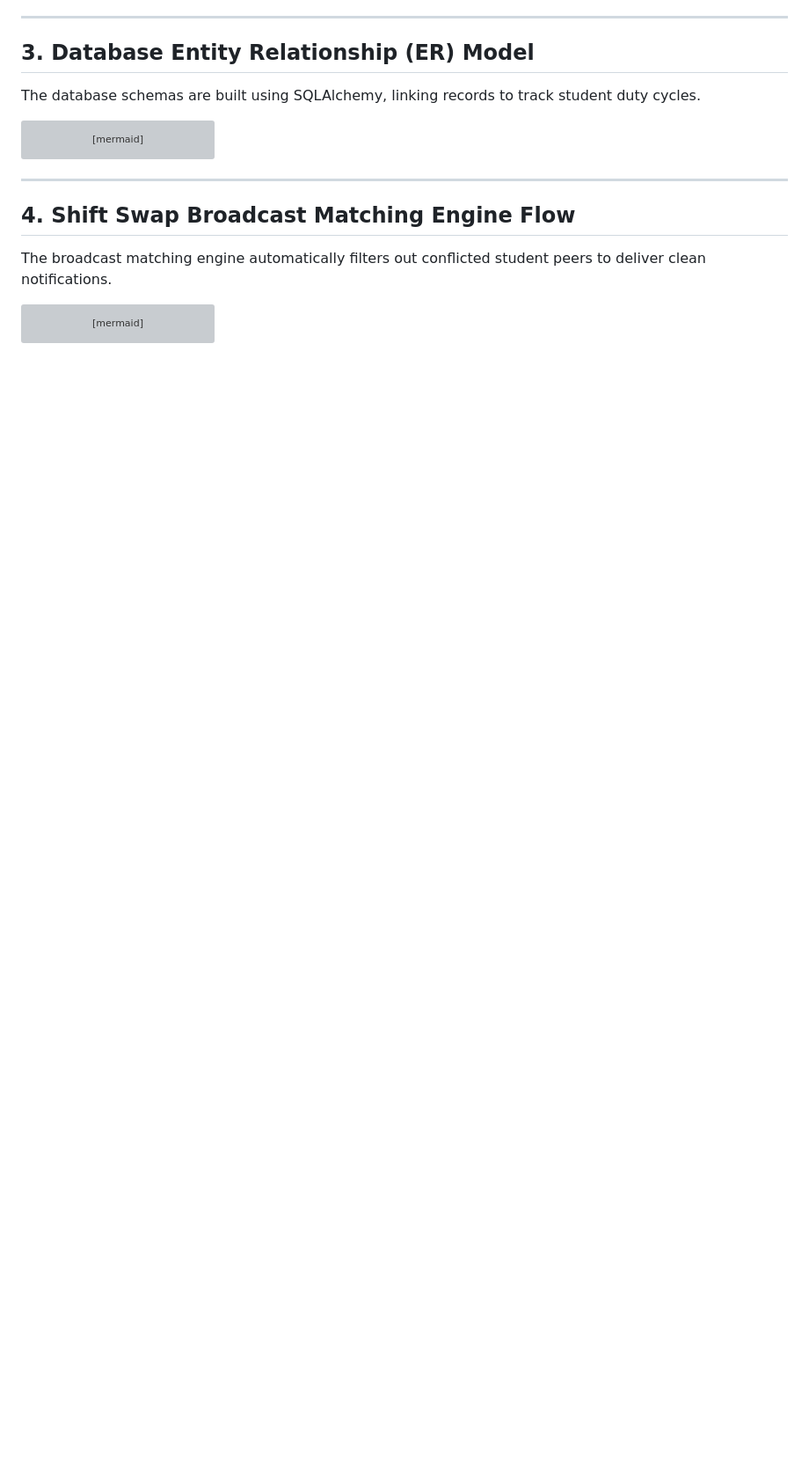
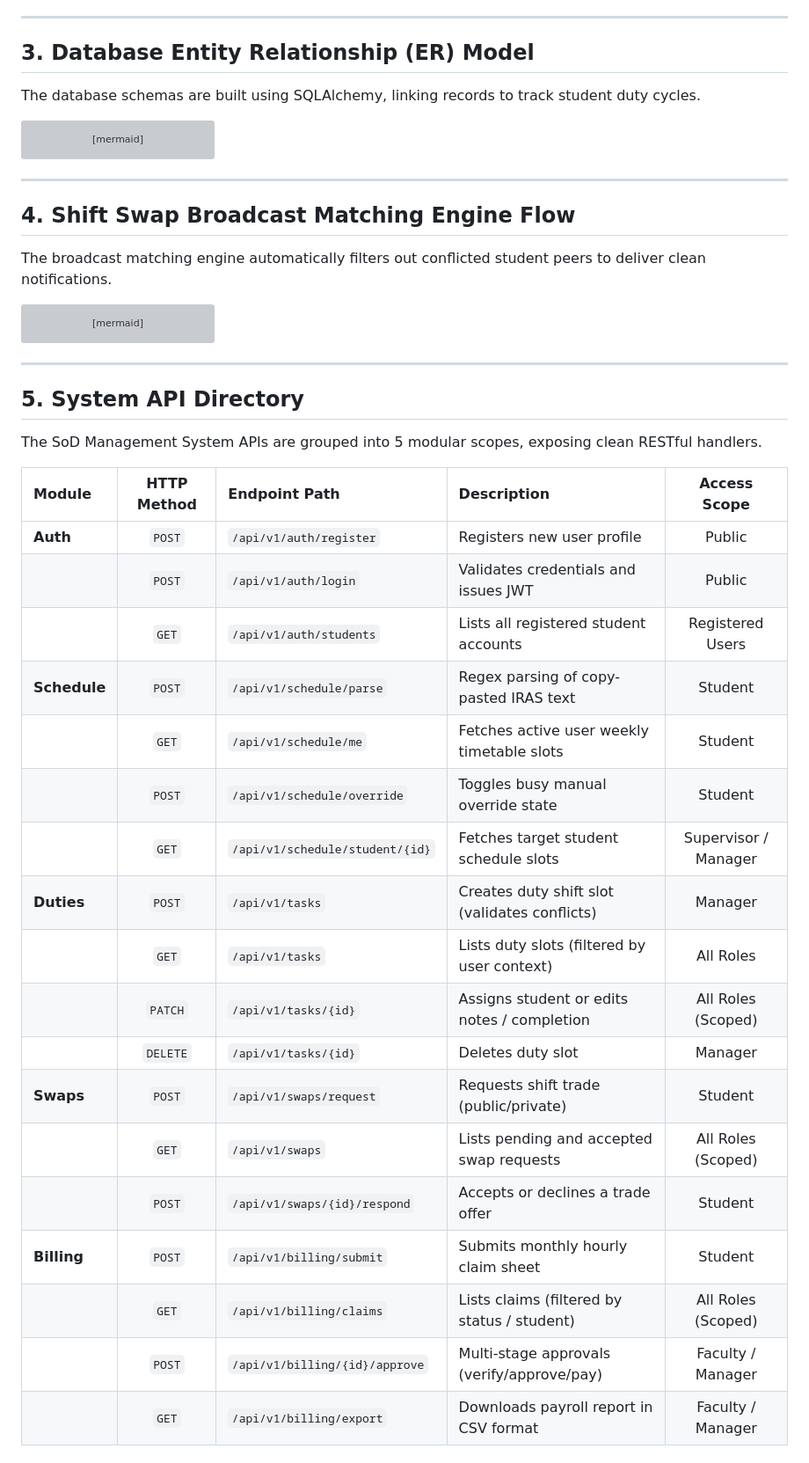
Before and after one commit to zaid-fahad/CSE451-SoftwareEngineering-SoDManagementSystem, a Markdown page: docs/29-agile-project-plan-and-architecture.md, the part around one of its changes. Shown at 88% size. GitHub-like rendering; blank space fills up the shorter version; grey boxes are pictures that could not be loaded.

````diff
--- a/docs/29-agile-project-plan-and-architecture.md
+++ b/docs/29-agile-project-plan-and-architecture.md
@@ -158,3 +162,31 @@ sequenceDiagram
     API->>DB: Update Swap status to Accepted
     API->>A: Send verification notification swap accepted
 ```
+
+---
+
+## 5. System API Directory
+
+The SoD Management System APIs are grouped into 5 modular scopes, exposing clean RESTful handlers.
+
+| Module | HTTP Method | Endpoint Path | Description | Access Scope |
+| :--- | :---: | :--- | :--- | :---: |
+| **Auth** | `POST` | `/api/v1/auth/register` | Registers new user profile | Public |
+| | `POST` | `/api/v1/auth/login` | Validates credentials and issues JWT | Public |
+| | `GET` | `/api/v1/auth/students` | Lists all registered student accounts | Registered Users |
+| **Schedule** | `POST` | `/api/v1/schedule/parse` | Regex parsing of copy-pasted IRAS text | Student |
+| | `GET` | `/api/v1/schedule/me` | Fetches active user weekly timetable slots | Student |
+| | `POST` | `/api/v1/schedule/override` | Toggles busy manual override state | Student |
+| | `GET` | `/api/v1/schedule/student/{id}` | Fetches target student schedule slots | Supervisor / Manager |
+| **Duties** | `POST` | `/api/v1/tasks` | Creates duty shift slot (validates conflicts) | Manager |
+| | `GET` | `/api/v1/tasks` | Lists duty slots (filtered by user context) | All Roles |
+| | `PATCH` | `/api/v1/tasks/{id}` | Assigns student or edits notes / completion | All Roles (Scoped) |
+| | `DELETE` | `/api/v1/tasks/{id}` | Deletes duty slot | Manager |
+| **Swaps** | `POST` | `/api/v1/swaps/request` | Requests shift trade (public/private) | Student |
+| | `GET` | `/api/v1/swaps` | Lists pending and accepted swap requests | All Roles (Scoped) |
+| | `POST` | `/api/v1/swaps/{id}/respond` | Accepts or declines a trade offer | Student |
+| **Billing** | `POST` | `/api/v1/billing/submit` | Submits monthly hourly claim sheet | Student |
+| | `GET` | `/api/v1/billing/claims` | Lists claims (filtered by status / student) | All Roles (Scoped) |
+| | `POST` | `/api/v1/billing/{id}/approve` | Multi-stage approvals (verify/approve/pay) | Faculty / Manager |
+| | `GET` | `/api/v1/billing/export` | Downloads payroll report in CSV format | Faculty / Manager |
+
````
Also changed, not shown: other parts of docs/29-agile-project-plan-and-architecture.md (+42 -11 lines).
